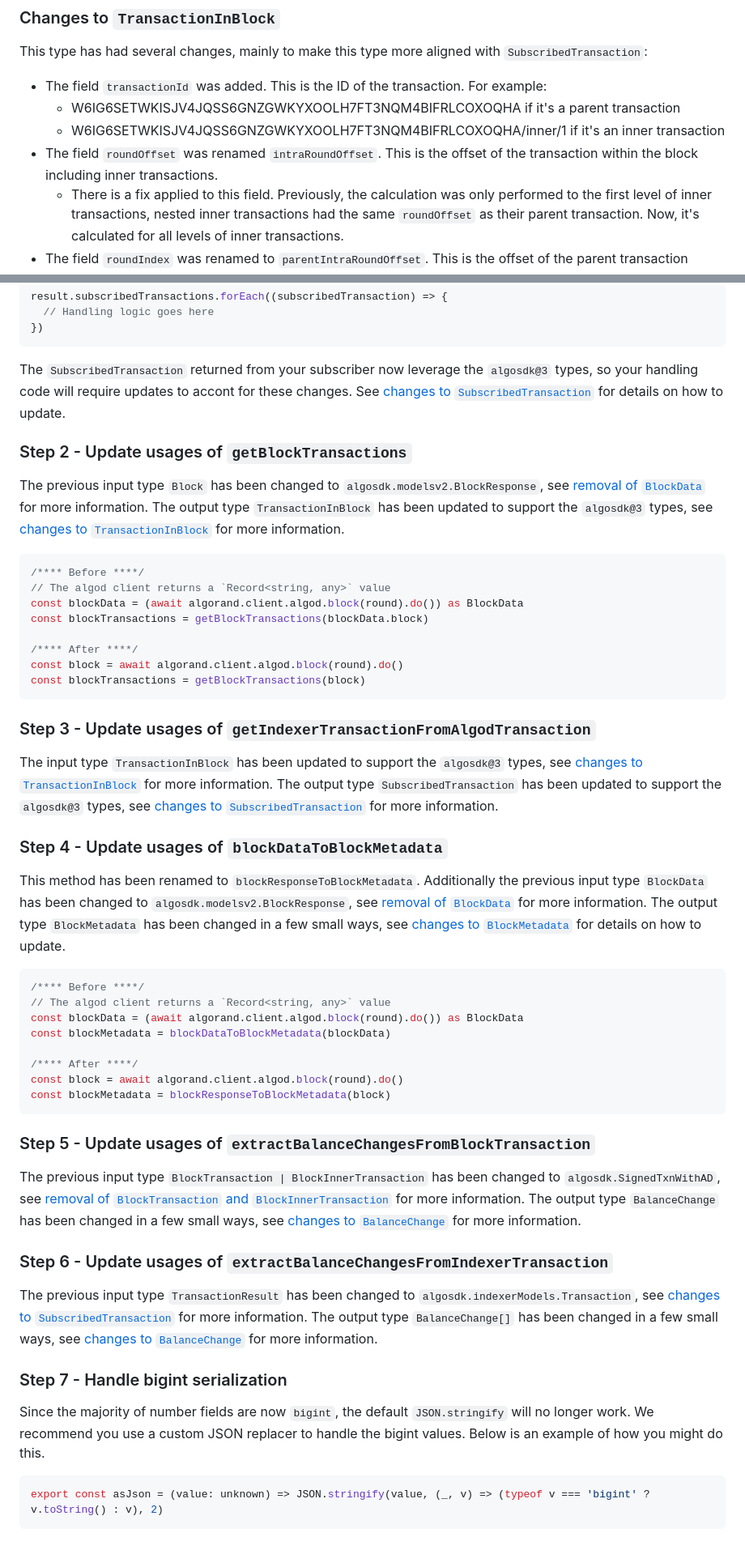
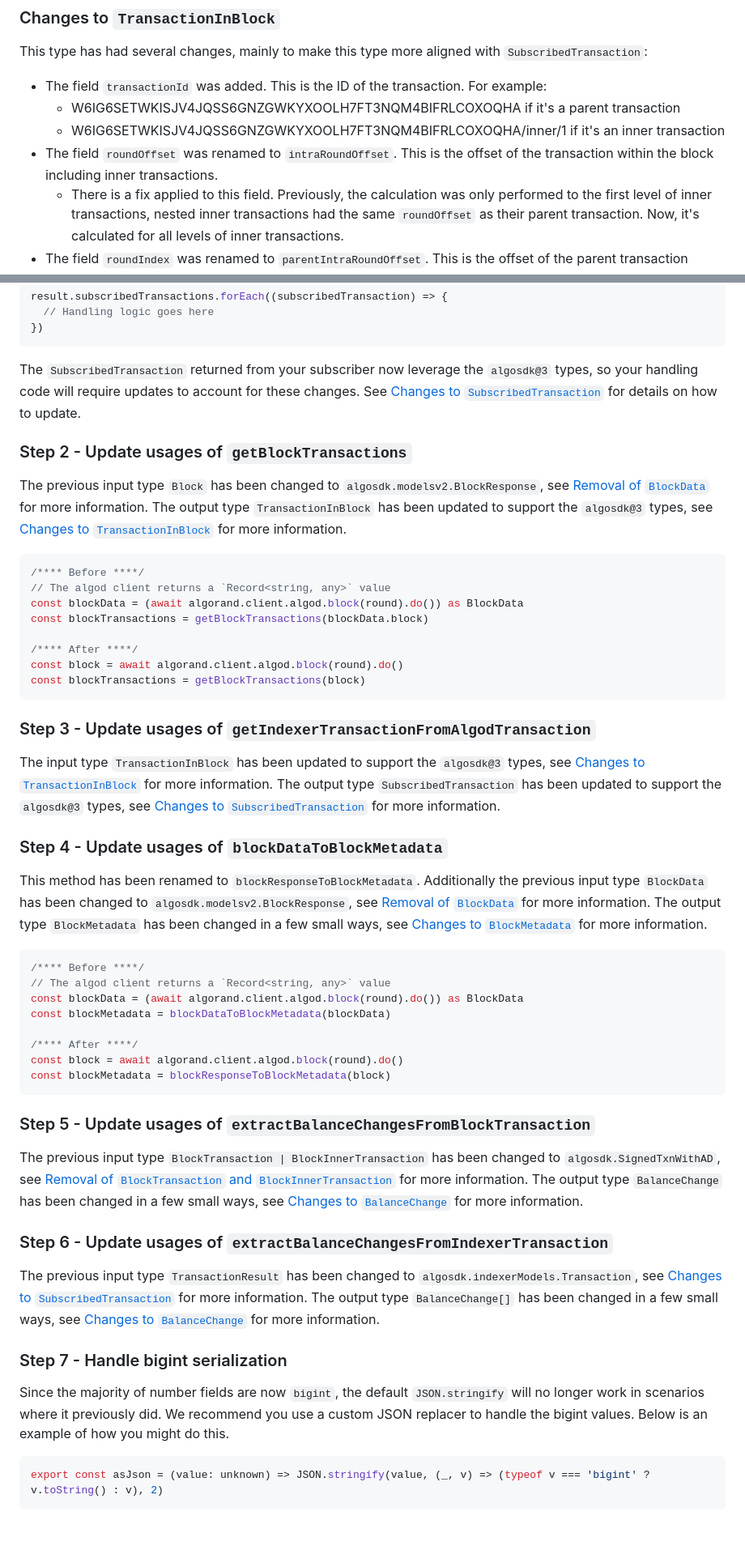
Before and after one commit to algorandfoundation/algokit-subscriber-ts, a Markdown page: docs/v3-migration.md, 2 parts joined by grey strips. Shown at 81% size. GitHub-like rendering.

Commit message:
chore: few more doc tweaks

````diff
--- a/docs/v3-migration.md
+++ b/docs/v3-migration.md
@@ -46,7 +46,7 @@ This type has had several changes, mainly to make this type more aligned with `S
 - The field `transactionId` was added. This is the ID of the transaction. For example:
   - W6IG6SETWKISJV4JQSS6GNZGWKYXOOLH7FT3NQM4BIFRLCOXOQHA if it's a parent transaction
   - W6IG6SETWKISJV4JQSS6GNZGWKYXOOLH7FT3NQM4BIFRLCOXOQHA/inner/1 if it's an inner transaction
-- The field `roundOffset` was renamed `intraRoundOffset`. This is the offset of the transaction within the block including inner transactions.
+- The field `roundOffset` was renamed to `intraRoundOffset`. This is the offset of the transaction within the block including inner transactions.
   - There is a fix applied to this field. Previously, the calculation was only performed to the first level of inner transactions, nested inner transactions had the same `roundOffset` as their parent transaction. Now, it's calculated for all levels of inner transactions.
 - The field `roundIndex` was renamed to `parentIntraRoundOffset`. This is the offset of the parent transaction within the block.
 - The field `parentOffset` was removed. It is not needed as the value can be calculated from the `parentIntraRoundOffset` and `intraRoundOffset`.
@@ -195,12 +195,12 @@ result.subscribedTransactions.forEach((subscribedTransaction) => {
 })
 ```
 
-The `SubscribedTransaction` returned from your subscriber now leverage the `algosdk@3` types, so your handling code will require updates to accont for these changes. See [changes to `SubscribedTransaction`](#changes-to-subscribedtransaction) for details on how to update.
+The `SubscribedTransaction` returned from your subscriber now leverage the `algosdk@3` types, so your handling code will require updates to account for these changes. See [Changes to `SubscribedTransaction`](#changes-to-subscribedtransaction) for details on how to update.
 
 ### Step 2 - Update usages of `getBlockTransactions`
 
-The previous input type `Block` has been changed to `algosdk.modelsv2.BlockResponse`, see [removal of `BlockData`](#removal-of-blockdata) for more information.
-The output type `TransactionInBlock` has been updated to support the `algosdk@3` types, see [changes to `TransactionInBlock`](#changes-to-transactioninblock) for more information.
+The previous input type `Block` has been changed to `algosdk.modelsv2.BlockResponse`, see [Removal of `BlockData`](#removal-of-blockdata) for more information.
+The output type `TransactionInBlock` has been updated to support the `algosdk@3` types, see [Changes to `TransactionInBlock`](#changes-to-transactioninblock) for more information.
 
 ```typescript
 /**** Before ****/
@@ -215,13 +215,13 @@ const blockTransactions = getBlockTransactions(block)
 
 ### Step 3 - Update usages of `getIndexerTransactionFromAlgodTransaction`
 
-The input type `TransactionInBlock` has been updated to support the `algosdk@3` types, see [changes to `TransactionInBlock`](#changes-to-transactioninblock) for more information.
-The output type `SubscribedTransaction` has been updated to support the `algosdk@3` types, see [changes to `SubscribedTransaction`](#changes-to-subscribedtransaction) for more information.
+The input type `TransactionInBlock` has been updated to support the `algosdk@3` types, see [Changes to `TransactionInBlock`](#changes-to-transactioninblock) for more information.
+The output type `SubscribedTransaction` has been updated to support the `algosdk@3` types, see [Changes to `SubscribedTransaction`](#changes-to-subscribedtransaction) for more information.
 
 ### Step 4 - Update usages of `blockDataToBlockMetadata`
 
-This method has been renamed to `blockResponseToBlockMetadata`. Additionally the previous input type `BlockData` has been changed to `algosdk.modelsv2.BlockResponse`, see [removal of `BlockData`](#removal-of-blockdata) for more information.
-The output type `BlockMetadata` has been changed in a few small ways, see [changes to `BlockMetadata`](#changes-to-blockmetadata) for details on how to update.
+This method has been renamed to `blockResponseToBlockMetadata`. Additionally the previous input type `BlockData` has been changed to `algosdk.modelsv2.BlockResponse`, see [Removal of `BlockData`](#removal-of-blockdata) for more information.
+The output type `BlockMetadata` has been changed in a few small ways, see [Changes to `BlockMetadata`](#changes-to-blockmetadata) for more information.
 
 ```typescript
 /**** Before ****/
@@ -236,17 +236,17 @@ const blockMetadata = blockResponseToBlockMetadata(block)
 
 ### Step 5 - Update usages of `extractBalanceChangesFromBlockTransaction`
 
-The previous input type `BlockTransaction | BlockInnerTransaction` has been changed to `algosdk.SignedTxnWithAD`, see [removal of `BlockTransaction` and `BlockInnerTransaction`](#removal-of-blocktransaction-and-blockinnertransaction) for more information.
-The output type `BalanceChange` has been changed in a few small ways, see [changes to `BalanceChange`](#changes-to-balancechange) for more information.
+The previous input type `BlockTransaction | BlockInnerTransaction` has been changed to `algosdk.SignedTxnWithAD`, see [Removal of `BlockTransaction` and `BlockInnerTransaction`](#removal-of-blocktransaction-and-blockinnertransaction) for more information.
+The output type `BalanceChange` has been changed in a few small ways, see [Changes to `BalanceChange`](#changes-to-balancechange) for more information.
 
 ### Step 6 - Update usages of `extractBalanceChangesFromIndexerTransaction`
 
-The previous input type `TransactionResult` has been changed to `algosdk.indexerModels.Transaction`, see [changes to `SubscribedTransaction`](#changes-to-subscribedtransaction) for more information.
-The output type `BalanceChange[]` has been changed in a few small ways, see [changes to `BalanceChange`](#changes-to-balancechange) for more information.
+The previous input type `TransactionResult` has been changed to `algosdk.indexerModels.Transaction`, see [Changes to `SubscribedTransaction`](#changes-to-subscribedtransaction) for more information.
+The output type `BalanceChange[]` has been changed in a few small ways, see [Changes to `BalanceChange`](#changes-to-balancechange) for more information.
 
 ### Step 7 - Handle bigint serialization
 
-Since the majority of number fields are now `bigint`, the default `JSON.stringify` will no longer work. We recommend you use a custom JSON replacer to handle the bigint values. Below is an example of how you might do this.
+Since the majority of number fields are now `bigint`, the default `JSON.stringify` will no longer work in scenarios where it previously did. We recommend you use a custom JSON replacer to handle the bigint values. Below is an example of how you might do this.
 
 ```typescript
 export const asJson = (value: unknown) => JSON.stringify(value, (_, v) => (typeof v === 'bigint' ? v.toString() : v), 2)
````
Also changed, not shown: other parts of docs/v3-migration.md (+1 -1 lines), docs/subscriptions.md (+2 -4 lines).
